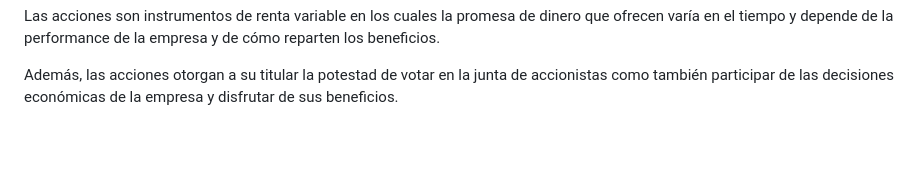
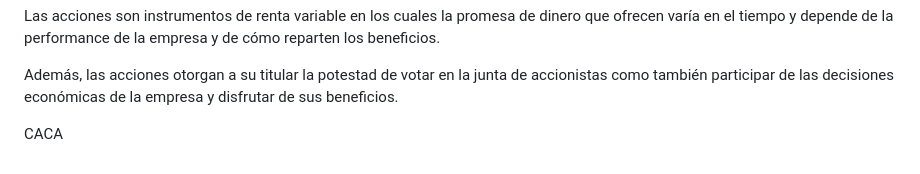
Before and after one commit to Taielmolina01/EBT, a Markdown page: clases/clase_10_18.md, the part around the change printed below. Rendered like a GitHub page; blank space fills up the shorter version.

```diff
--- a/clases/clase_10_18.md
+++ b/clases/clase_10_18.md
@@ -139,3 +139,5 @@ Más allá del interés anual que paga el bono, lo interesante para la inversió
 Las acciones son instrumentos de renta variable en los cuales la promesa de dinero que ofrecen varía en el tiempo y depende de la performance de la empresa y de cómo reparten los beneficios.
 
 Además, las acciones otorgan a su titular la potestad de votar en la junta de accionistas como también participar de las decisiones económicas de la empresa y disfrutar de sus beneficios.
+
+CACA
```
Also changed, not shown: other parts of clases/clase_10_18.md (+2 -2 lines).
